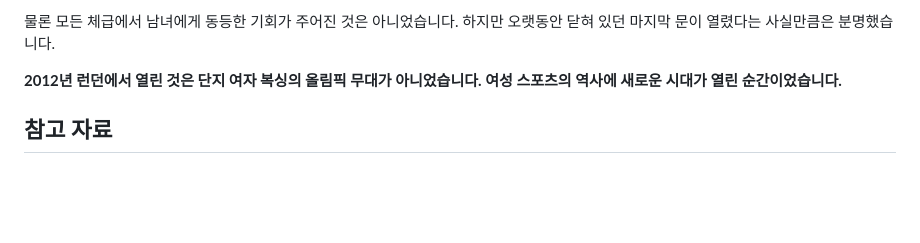
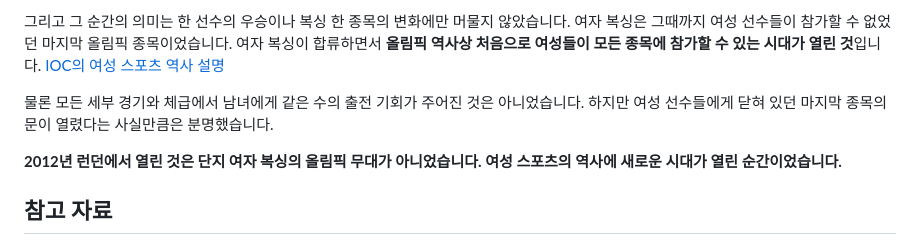
Before and after one commit to redboxing-gym/redboxing-gym.github.io, a Markdown page: content/articles/womens-boxing-olympic-debut-2012.md, the part around one of its changes. GitHub-like rendering; blank space fills up the shorter version.

```diff
--- a/content/articles/womens-boxing-olympic-debut-2012.md
+++ b/content/articles/womens-boxing-olympic-debut-2012.md
@@ -69,5 +69,7 @@ AIBA는 이를 오랫동안 추진해 온 목표의 실현으로 환영했습니
 
-물론 모든 체급에서 남녀에게 동등한 기회가 주어진 것은 아니었습니다. 하지만 오랫동안 닫혀 있던 마지막 문이 열렸다는 사실만큼은 분명했습니다.
+그리고 그 순간의 의미는 한 선수의 우승이나 복싱 한 종목의 변화에만 머물지 않았습니다. 여자 복싱은 그때까지 여성 선수들이 참가할 수 없었던 마지막 올림픽 종목이었습니다. 여자 복싱이 합류하면서 **올림픽 역사상 처음으로 여성들이 모든 종목에 참가할 수 있는 시대가 열린 것**입니다. [IOC의 여성 스포츠 역사 설명](https://www.olympics.com/ioc/news/women-and-sport-leaping-forward)
+
+물론 모든 세부 경기와 체급에서 남녀에게 같은 수의 출전 기회가 주어진 것은 아니었습니다. 하지만 여성 선수들에게 닫혀 있던 마지막 종목의 문이 열렸다는 사실만큼은 분명했습니다.
 
 **2012년 런던에서 열린 것은 단지 여자 복싱의 올림픽 무대가 아니었습니다. 여성 스포츠의 역사에 새로운 시대가 열린 순간이었습니다.**
 
```
Also changed, not shown: other parts of content/articles/womens-boxing-olympic-debut-2012.md (+23 -23 lines).
